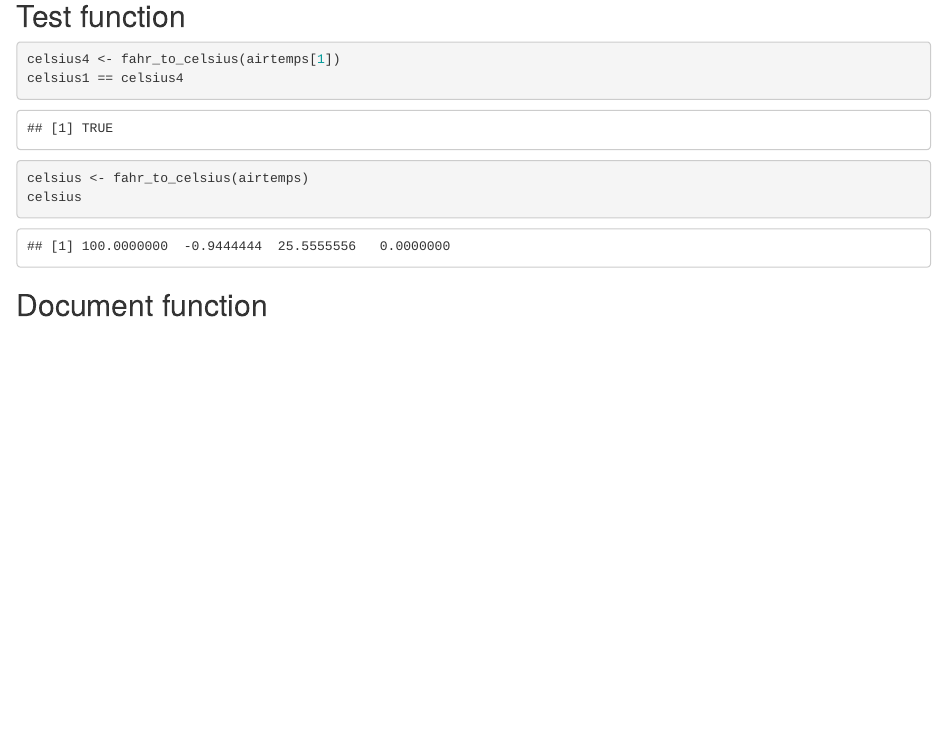
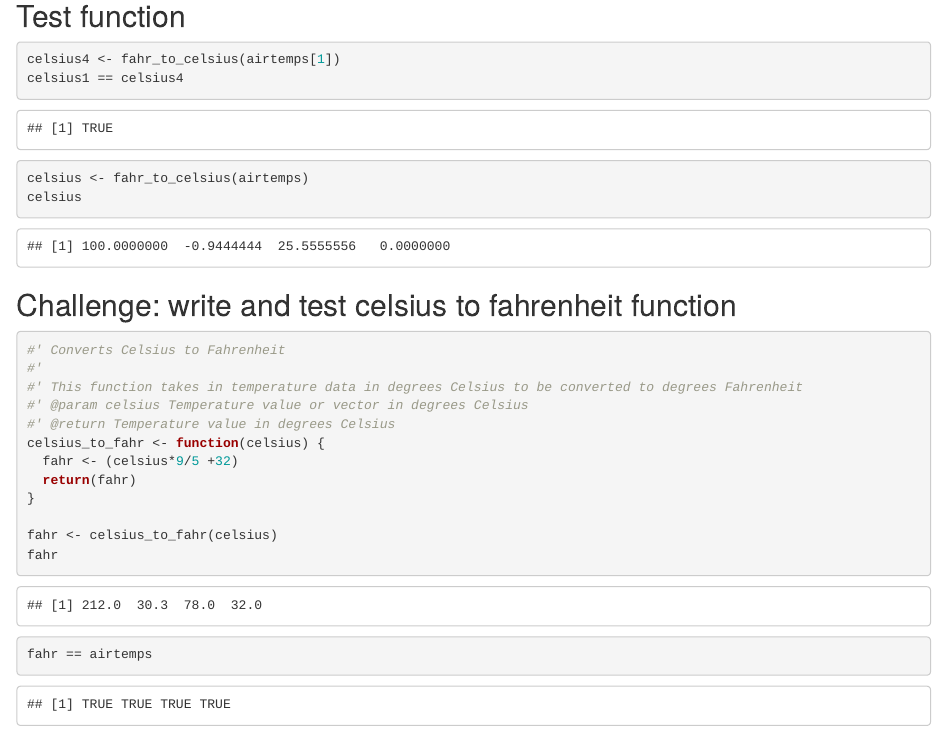
Before and after one commit to natashagriffin/training_griffin, an R Markdown document (CreatingRFunctions-ArcticDataCenterTraining.Rmd): the page in a window 1100 px wide, from 460 px down. Rendered offline with R 4.5, knitr and Pandoc, with nearby package versions.

Commit message:
Added more functions, validated that they work.

````diff
--- a/CreatingRFunctions-ArcticDataCenterTraining.Rmd
+++ b/CreatingRFunctions-ArcticDataCenterTraining.Rmd
@@ -40,5 +40,21 @@ celsius
 
 ```
 
+## Challenge: write and test celsius to fahrenheit function
+```{r}
+#' Converts Celsius to Fahrenheit
+#'
+#' This function takes in temperature data in degrees Celsius to be converted to degrees Fahrenheit
+#' @param celsius Temperature value or vector in degrees Celsius
+#' @return Temperature value in degrees Celsius
+celsius_to_fahr <- function(celsius) {
+  fahr <- (celsius*9/5 +32)
+  return(fahr)
+}
 
-## Document function
+fahr <- celsius_to_fahr(celsius)
+fahr
+
+fahr == airtemps
+
+```
````
